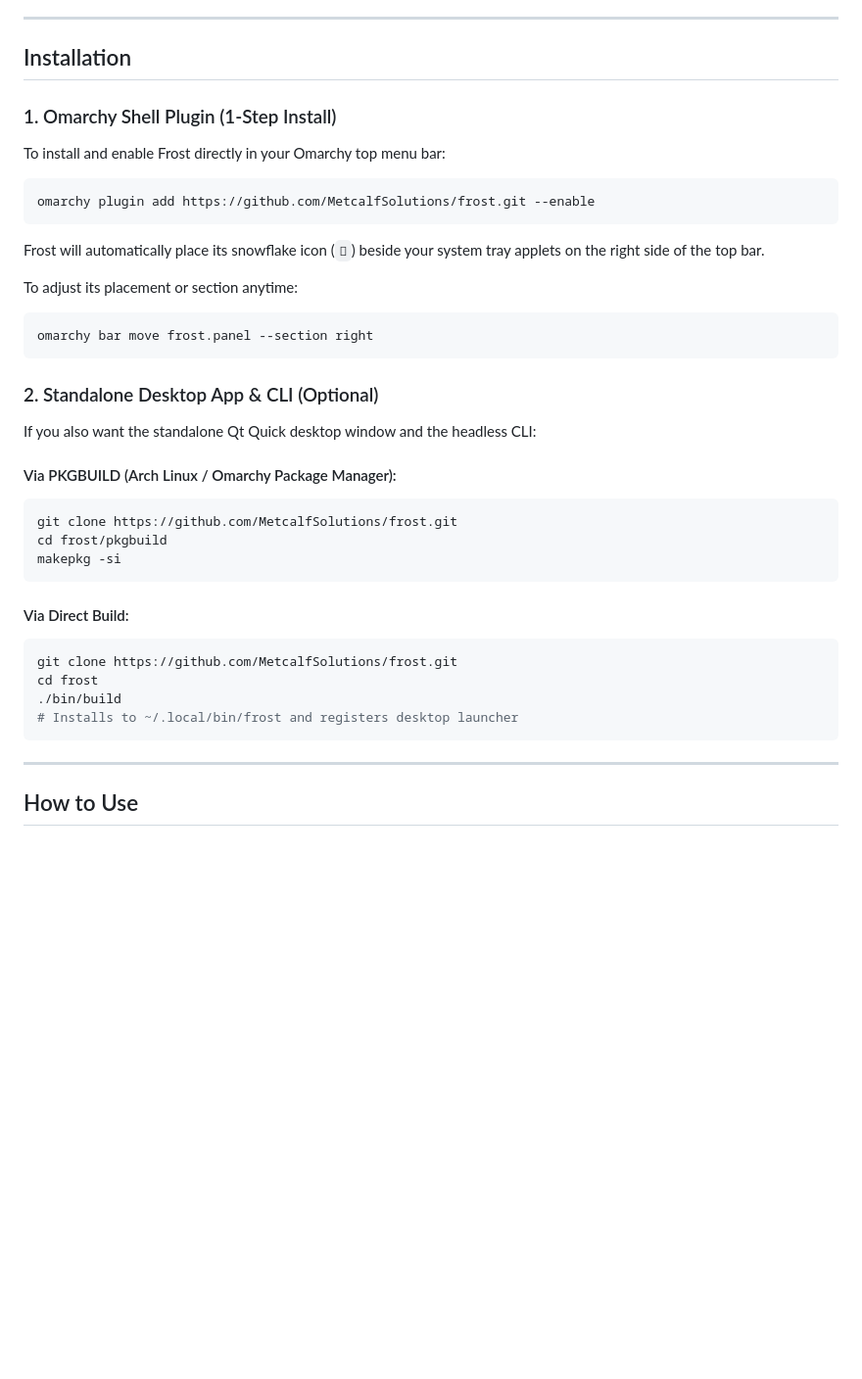
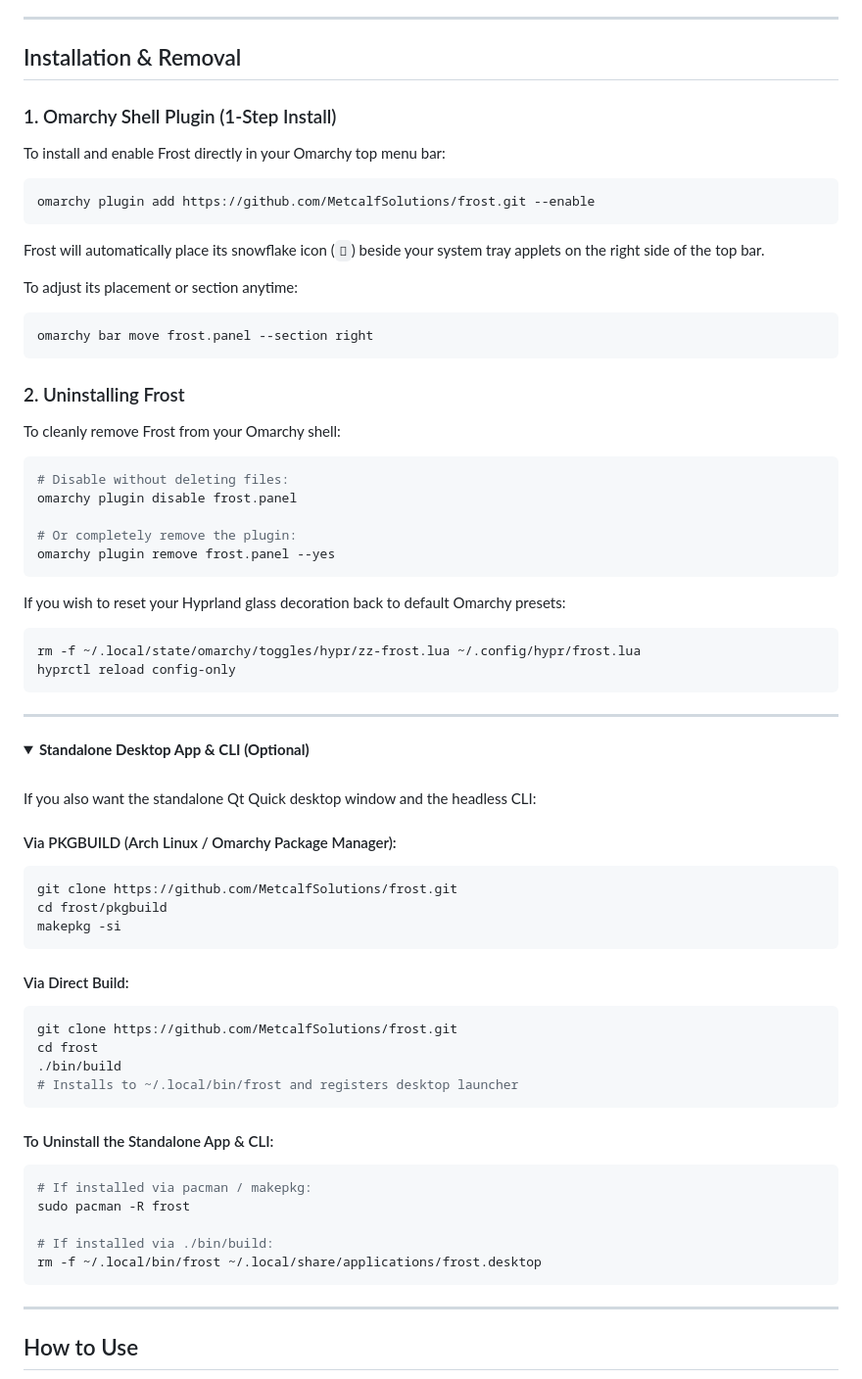
Before and after one commit to MetcalfSolutions/frost, a Markdown page: README.md, the part around one of its changes. Shown at 98% size. Rendered like a GitHub page; folded sections open; blank space fills up the shorter version.

````diff
--- a/README.md
+++ b/README.md
@@ -46,7 +62,7 @@ Frost gives Omarchy users instant, fine-grained control over window transparency
 
 ---
 
-## Installation
+## Installation & Removal
 
 ### 1. Omarchy Shell Plugin (1-Step Install)
 
@@ -64,7 +80,31 @@ To adjust its placement or section anytime:
 omarchy bar move frost.panel --section right
 ```
 
-### 2. Standalone Desktop App & CLI (Optional)
+### 2. Uninstalling Frost
+
+To cleanly remove Frost from your Omarchy shell:
+
+```bash
+# Disable without deleting files:
+omarchy plugin disable frost.panel
+
+# Or completely remove the plugin:
+omarchy plugin remove frost.panel --yes
+```
+
+If you wish to reset your Hyprland glass decoration back to default Omarchy presets:
+
+```bash
+rm -f ~/.local/state/omarchy/toggles/hypr/zz-frost.lua ~/.config/hypr/frost.lua
+hyprctl reload config-only
+```
+
+---
+
+<details>
+<summary><b>Standalone Desktop App & CLI (Optional)</b></summary>
+
+<br />
 
 If you also want the standalone Qt Quick desktop window and the headless CLI:
 
@@ -84,6 +124,18 @@ cd frost
 ./bin/build
 # Installs to ~/.local/bin/frost and registers desktop launcher
 ```
+
+#### To Uninstall the Standalone App & CLI:
+
+```bash
+# If installed via pacman / makepkg:
+sudo pacman -R frost
+
+# If installed via ./bin/build:
+rm -f ~/.local/bin/frost ~/.local/share/applications/frost.desktop
+```
+
+</details>
 
 ---
 
````
Also changed, not shown: other parts of README.md (+24 -2 lines), assets/comparison_side_by_side.png (added), assets/frost_transparent.png (added), assets/glass_default.png (added).
